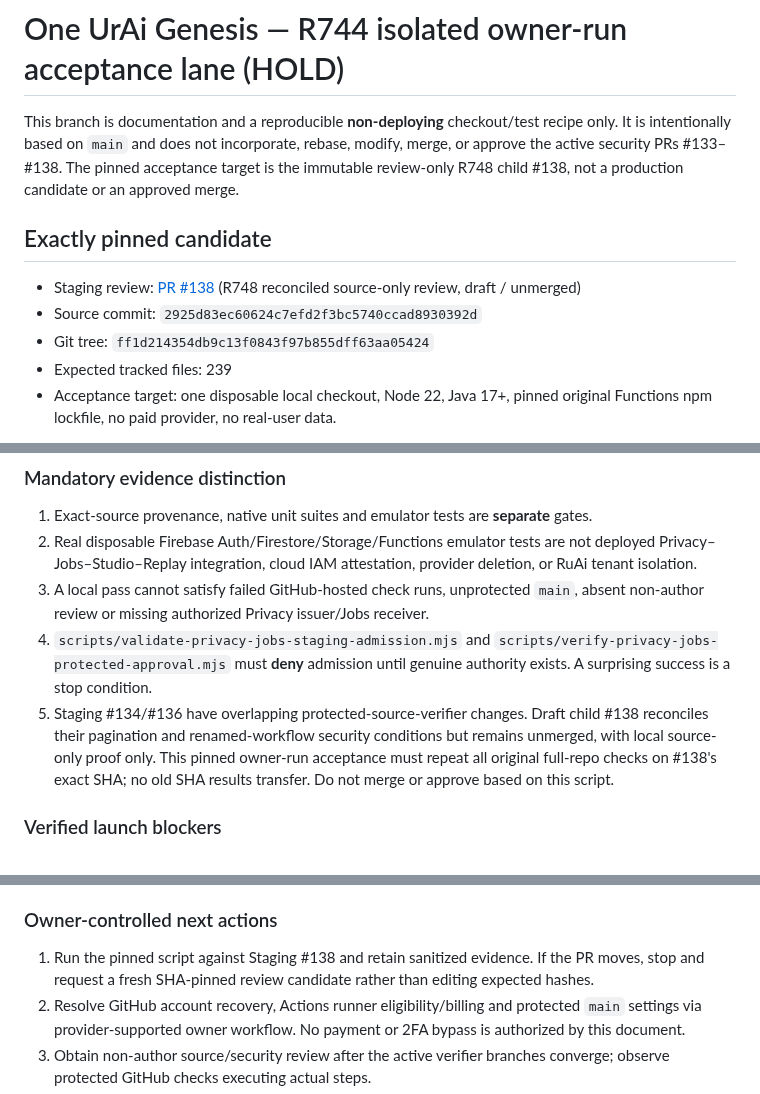
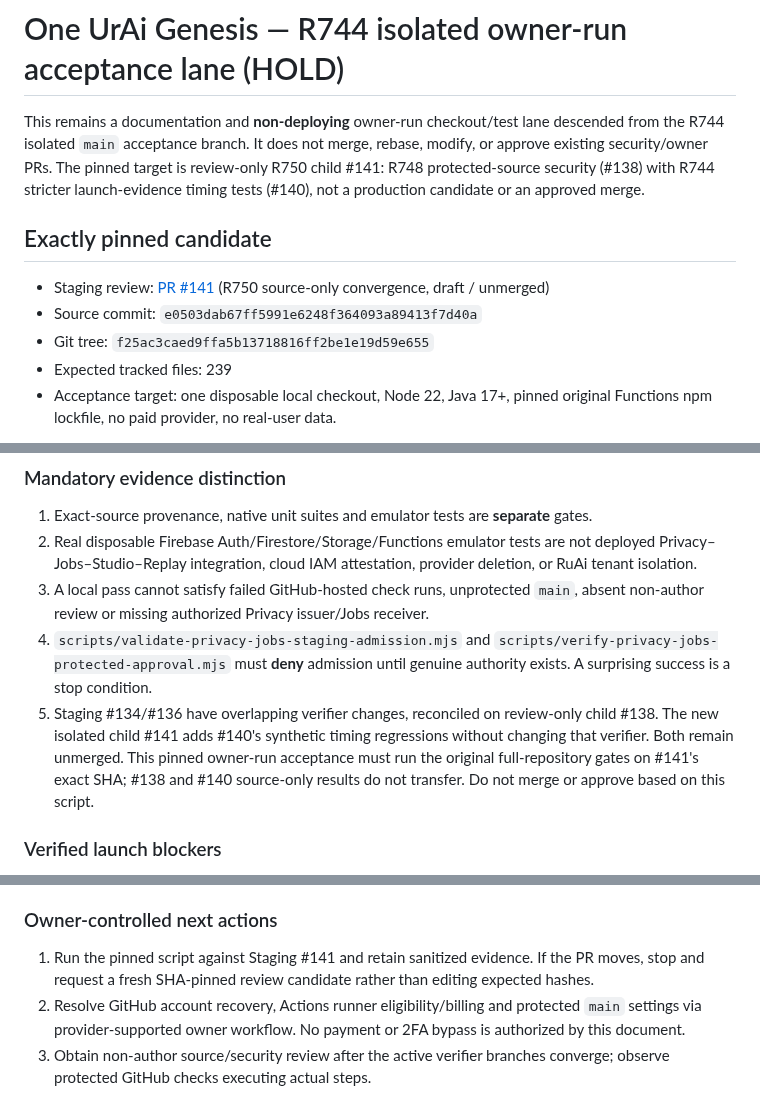
Before and after one commit to LifeLoggerAI/urai-staging, a Markdown page: docs/genesis/R744_OWNER_ACCEPTANCE_AND_RELEASE_GOVERNANCE.md, 3 parts joined by grey strips. Rendered like a GitHub page.

Commit message:
docs(staging): align owner acceptance handoff with exact R750 source

```diff
--- a/docs/genesis/R744_OWNER_ACCEPTANCE_AND_RELEASE_GOVERNANCE.md
+++ b/docs/genesis/R744_OWNER_ACCEPTANCE_AND_RELEASE_GOVERNANCE.md
@@ -1,12 +1,12 @@
 # One UrAi Genesis — R744 isolated owner-run acceptance lane (HOLD)
 
-This branch is documentation and a reproducible **non-deploying** checkout/test recipe only. It is intentionally based on `main` and does not incorporate, rebase, modify, merge, or approve the active security PRs #133–#138. The pinned acceptance target is the immutable review-only R748 child #138, not a production candidate or an approved merge.
+This remains a documentation and **non-deploying** owner-run checkout/test lane descended from the R744 isolated `main` acceptance branch. It does not merge, rebase, modify, or approve existing security/owner PRs. The pinned target is review-only R750 child #141: R748 protected-source security (#138) with R744 stricter launch-evidence timing tests (#140), not a production candidate or an approved merge.
 
 ## Exactly pinned candidate
 
-- Staging review: [PR #138](https://github.com/LifeLoggerAI/urai-staging/pull/138) (R748 reconciled source-only review, draft / unmerged)
-- Source commit: `2925d83ec60624c7efd2f3bc5740ccad8930392d`
-- Git tree: `ff1d214354db9c13f0843f97b855dff63aa05424`
+- Staging review: [PR #141](https://github.com/LifeLoggerAI/urai-staging/pull/141) (R750 source-only convergence, draft / unmerged)
+- Source commit: `e0503dab67ff5991e6248f364093a89413f7d40a`
+- Git tree: `f25ac3caed9ffa5b13718816ff2be1e19d59e655`
 - Expected tracked files: 239
 - Acceptance target: one disposable local checkout, Node 22, Java 17+, pinned original Functions npm lockfile, no paid provider, no real-user data.
 
@@ -18,7 +18,7 @@ Run `bash docs/genesis/r744-owner-pinned-acceptance.sh` **on a networked owner-c
 2. Real disposable Firebase Auth/Firestore/Storage/Functions emulator tests are not deployed Privacy–Jobs–Studio–Replay integration, cloud IAM attestation, provider deletion, or RuAi tenant isolation.
 3. A local pass cannot satisfy failed GitHub-hosted check runs, unprotected `main`, absent non-author review or missing authorized Privacy issuer/Jobs receiver.
 4. `scripts/validate-privacy-jobs-staging-admission.mjs` and `scripts/verify-privacy-jobs-protected-approval.mjs` must **deny** admission until genuine authority exists. A surprising success is a stop condition.
-5. Staging #134/#136 have overlapping protected-source-verifier changes. Draft child #138 reconciles their pagination and renamed-workflow security conditions but remains unmerged, with local source-only proof only. This pinned owner-run acceptance must repeat all original full-repo checks on #138's exact SHA; no old SHA results transfer. Do not merge or approve based on this script.
+5. Staging #134/#136 have overlapping verifier changes, reconciled on review-only child #138. The new isolated child #141 adds #140's synthetic timing regressions without changing that verifier. Both remain unmerged. This pinned owner-run acceptance must run the original full-repository gates on #141's exact SHA; #138 and #140 source-only results do not transfer. Do not merge or approve based on this script.
 
 ### Verified launch blockers
 
@@ -29,7 +29,7 @@ Run `bash docs/genesis/r744-owner-pinned-acceptance.sh` **on a networked owner-c
 
 ### Owner-controlled next actions
 
-1. Run the pinned script against Staging #138 and retain sanitized evidence. If the PR moves, stop and request a fresh SHA-pinned review candidate rather than editing expected hashes.
+1. Run the pinned script against Staging #141 and retain sanitized evidence. If the PR moves, stop and request a fresh SHA-pinned review candidate rather than editing expected hashes.
 2. Resolve GitHub account recovery, Actions runner eligibility/billing and protected `main` settings via provider-supported owner workflow. No payment or 2FA bypass is authorized by this document.
 3. Obtain non-author source/security review after the active verifier branches converge; observe protected GitHub checks executing actual steps.
 4. Complete real authorized staging integration and Gold Master visual/device/accessibility acceptance before requesting a founder GO.
```
